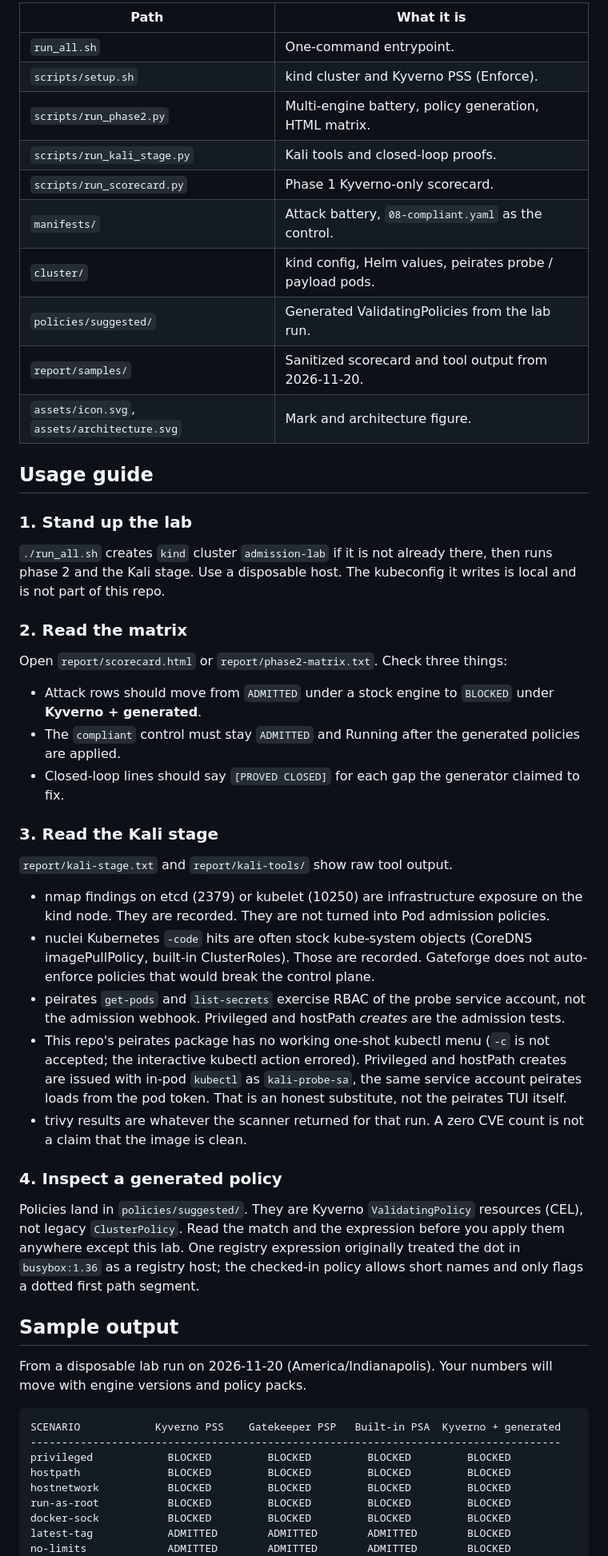
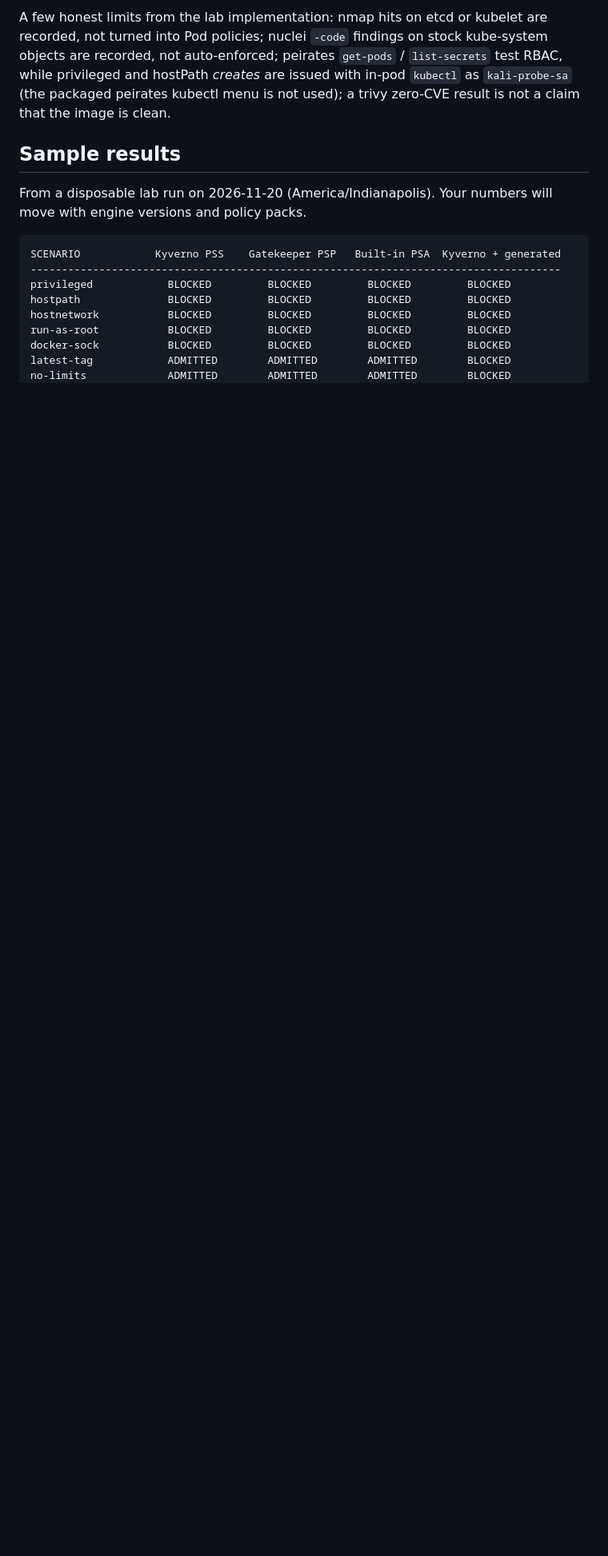
Before and after one commit to ritvikindupuri/Gateforge, a Markdown page: README.md, the part around one of its changes. Shown at 80% size. GitHub-like rendering; blank space fills up the shorter version.

```diff
--- a/README.md
+++ b/README.md
@@ -144,46 +61,7 @@ python3 scripts/run_kali_stage.py           # nmap, nuclei, peirates, trivy, loo
 
-| Path | What it is |
-|------|------------|
-| `run_all.sh` | One-command entrypoint. |
-| `scripts/setup.sh` | kind cluster and Kyverno PSS (Enforce). |
-| `scripts/run_phase2.py` | Multi-engine battery, policy generation, HTML matrix. |
-| `scripts/run_kali_stage.py` | Kali tools and closed-loop proofs. |
-| `scripts/run_scorecard.py` | Phase 1 Kyverno-only scorecard. |
-| `manifests/` | Attack battery, `08-compliant.yaml` as the control. |
-| `cluster/` | kind config, Helm values, peirates probe / payload pods. |
-| `policies/suggested/` | Generated ValidatingPolicies from the lab run. |
-| `report/samples/` | Sanitized scorecard and tool output from 2026-11-20. |
-| `assets/icon.svg`, `assets/architecture.svg` | Mark and architecture figure. |
+A few honest limits from the lab implementation: nmap hits on etcd or kubelet are recorded, not turned into Pod policies; nuclei `-code` findings on stock kube-system objects are recorded, not auto-enforced; peirates `get-pods` / `list-secrets` test RBAC, while privileged and hostPath *creates* are issued with in-pod `kubectl` as `kali-probe-sa` (the packaged peirates kubectl menu is not used); a trivy zero-CVE result is not a claim that the image is clean.
 
-## Usage guide
-
-### 1. Stand up the lab
-
-`./run_all.sh` creates `kind` cluster `admission-lab` if it is not already there, then runs phase 2 and the Kali stage. Use a disposable host. The kubeconfig it writes is local and is not part of this repo.
-
-### 2. Read the matrix
-
-Open `report/scorecard.html` or `report/phase2-matrix.txt`. Check three things:
-
-- Attack rows should move from `ADMITTED` under a stock engine to `BLOCKED` under **Kyverno + generated**.
-- The `compliant` control must stay `ADMITTED` and Running after the generated policies are applied.
-- Closed-loop lines should say `[PROVED CLOSED]` for each gap the generator claimed to fix.
-
-### 3. Read the Kali stage
-
-`report/kali-stage.txt` and `report/kali-tools/` show raw tool output.
-
-- nmap findings on etcd (2379) or kubelet (10250) are infrastructure exposure on the kind node. They are recorded. They are not turned into Pod admission policies.
-- nuclei Kubernetes `-code` hits are often stock kube-system objects (CoreDNS imagePullPolicy, built-in ClusterRoles). Those are recorded. Gateforge does not auto-enforce policies that would break the control plane.
-- peirates `get-pods` and `list-secrets` exercise RBAC of the probe service account, not the admission webhook. Privileged and hostPath *creates* are the admission tests.
-- This repo's peirates package has no working one-shot kubectl menu (`-c` is not accepted; the interactive kubectl action errored). Privileged and hostPath creates are issued with in-pod `kubectl` as `kali-probe-sa`, the same service account peirates loads from the pod token. That is an honest substitute, not the peirates TUI itself.
-- trivy results are whatever the scanner returned for that run. A zero CVE count is not a claim that the image is clean.
-
-### 4. Inspect a generated policy
-
-Policies land in `policies/suggested/`. They are Kyverno `ValidatingPolicy` resources (CEL), not legacy `ClusterPolicy`. Read the match and the expression before you apply them anywhere except this lab. One registry expression originally treated the dot in `busybox:1.36` as a registry host; the checked-in policy allows short names and only flags a dotted first path segment.
-
-## Sample output
+## Sample results
 
 From a disposable lab run on 2026-11-20 (America/Indianapolis). Your numbers will move with engine versions and policy packs.
 
```
Also changed, not shown: other parts of README.md (+23 -111 lines), assets/icons/README.md (added, +9 -0 lines), assets/architecture.png, 2 other files.
